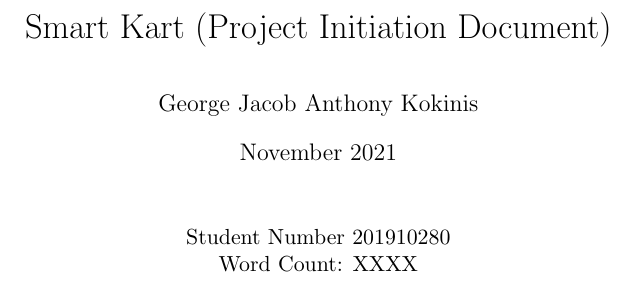
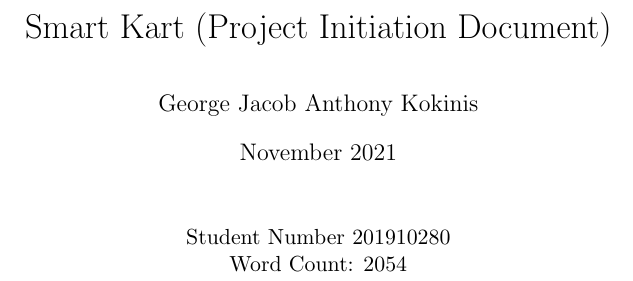
Before and after one commit to fisherthewol/FYP-SmartKart, a LaTeX document (Documents/ProjectInitiationDocument/projectinitiation.tex): part of page 1 of 16, cut so that both start at the same text. Compiled offline with pdfLaTeX.

Commit message:
Add word count.

```diff
--- a/Documents/ProjectInitiationDocument/projectinitiation.tex
+++ b/Documents/ProjectInitiationDocument/projectinitiation.tex
@@ -20,7 +20,7 @@
 \begin{center}
     Student Number 201910280
 
-    Word Count: XXXX %exclude acknowledgements, abstract, table of contents, references and appendices) of your document.
+    Word Count: 2054 %exclude acknowledgements, abstract, table of contents, references and appendices) of your document.
 \end{center}
 \newpage
 
```
Also changed, not shown: Documents/ProjectInitiationDocument/projectinitiation.pdf.
